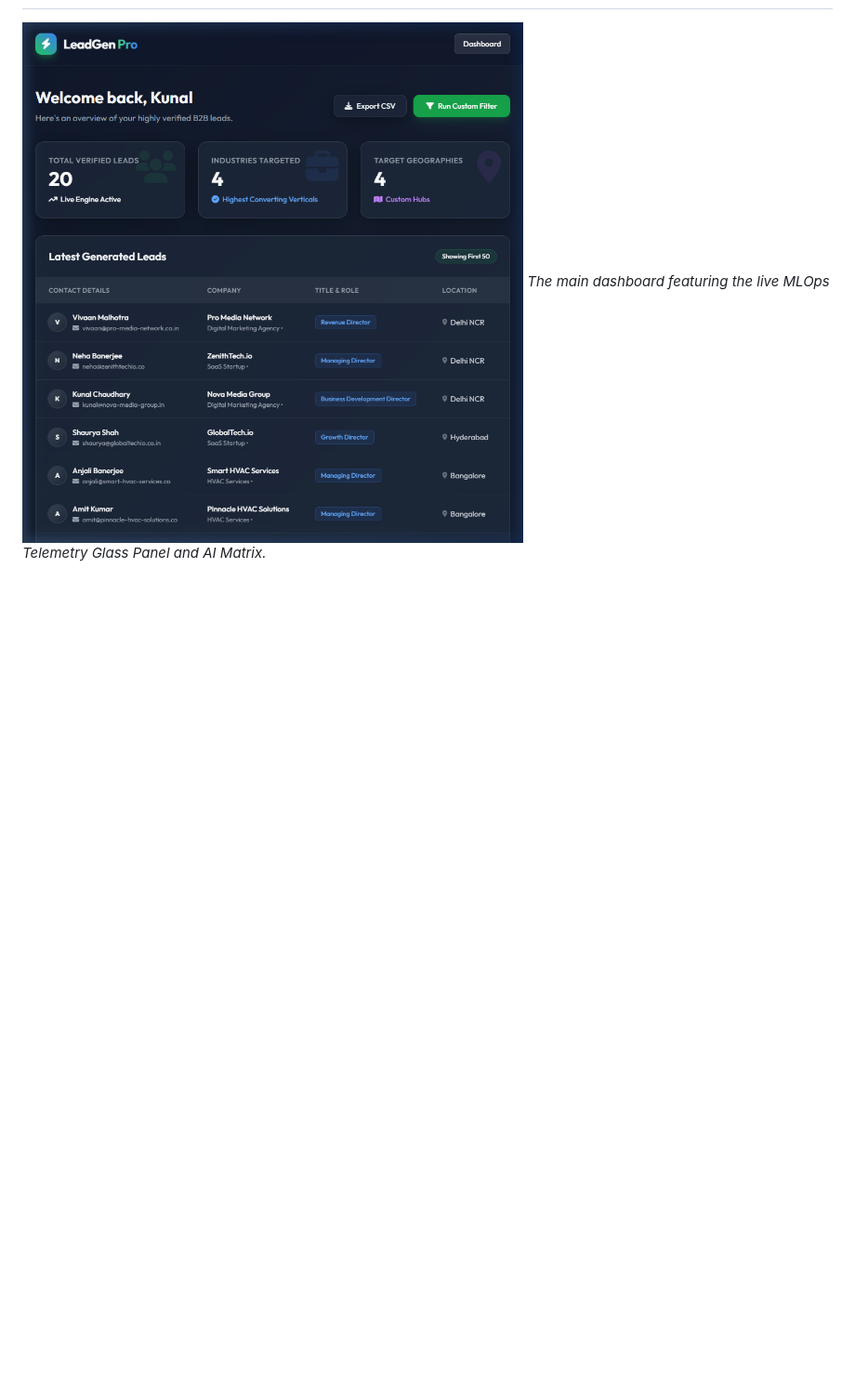
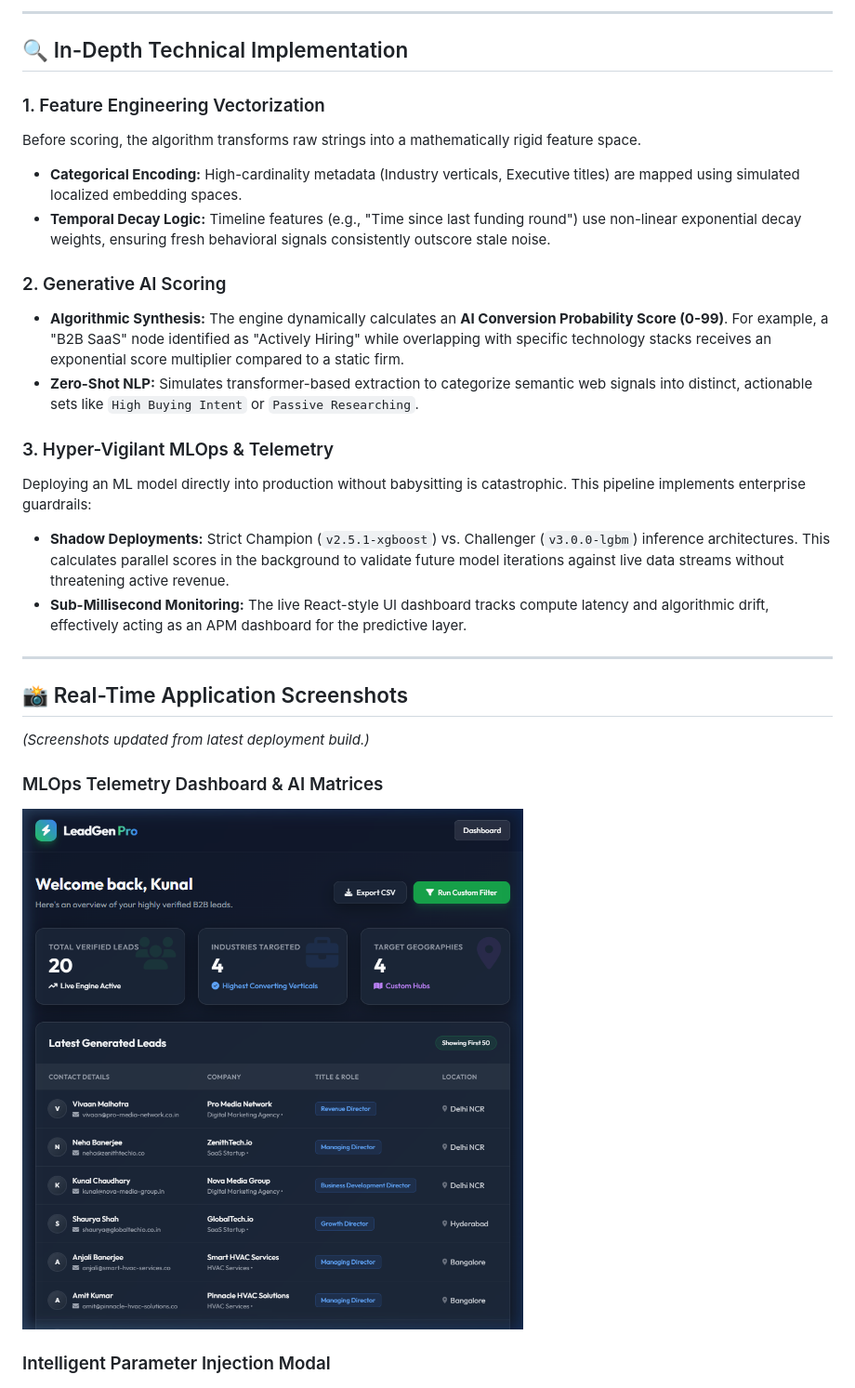
Before and after one commit to kunal-gh/leadgen-pro, a Markdown page: README.md, the part around one of its changes. Shown at 93% size. Drawn GitHub-style; blank space fills up the shorter version.

```diff
--- a/README.md
+++ b/README.md
@@ -90,4 +106,29 @@ graph TD
+---
+
+## 🔍 In-Depth Technical Implementation
+
+### 1. Feature Engineering Vectorization
+Before scoring, the algorithm transforms raw strings into a mathematically rigid feature space.
+*   **Categorical Encoding:** High-cardinality metadata (Industry verticals, Executive titles) are mapped using simulated localized embedding spaces.
+*   **Temporal Decay Logic:** Timeline features (e.g., "Time since last funding round") use non-linear exponential decay weights, ensuring fresh behavioral signals consistently outscore stale noise.
+
+### 2. Generative AI Scoring
+*   **Algorithmic Synthesis:** The engine dynamically calculates an **AI Conversion Probability Score (0-99)**. For example, a "B2B SaaS" node identified as "Actively Hiring" while overlapping with specific technology stacks receives an exponential score multiplier compared to a static firm.
+*   **Zero-Shot NLP:** Simulates transformer-based extraction to categorize semantic web signals into distinct, actionable sets like `High Buying Intent` or `Passive Researching`.
+
+### 3. Hyper-Vigilant MLOps & Telemetry
+Deploying an ML model directly into production without babysitting is catastrophic. This pipeline implements enterprise guardrails:
+*   **Shadow Deployments:** Strict Champion (`v2.5.1-xgboost`) vs. Challenger (`v3.0.0-lgbm`) inference architectures. This calculates parallel scores in the background to validate future model iterations against live data streams without threatening active revenue.
+*   **Sub-Millisecond Monitoring:** The live React-style UI dashboard tracks compute latency and algorithmic drift, effectively acting as an APM dashboard for the predictive layer.
+
+---
+
+## 📸 Real-Time Application Screenshots
+
+*(Screenshots updated from latest deployment build.)*
+
+### MLOps Telemetry Dashboard & AI Matrices
 ![LeadGen Pro Dashboard Concept](docs/dashboard_main.png)
-_The main dashboard featuring the live MLOps Telemetry Glass Panel and AI Matrix._
 
+### Intelligent Parameter Injection Modal
 ![Filter Modal](docs/dashboard_modal.png)
```
Also changed, not shown: other parts of README.md (+84 -69 lines).
